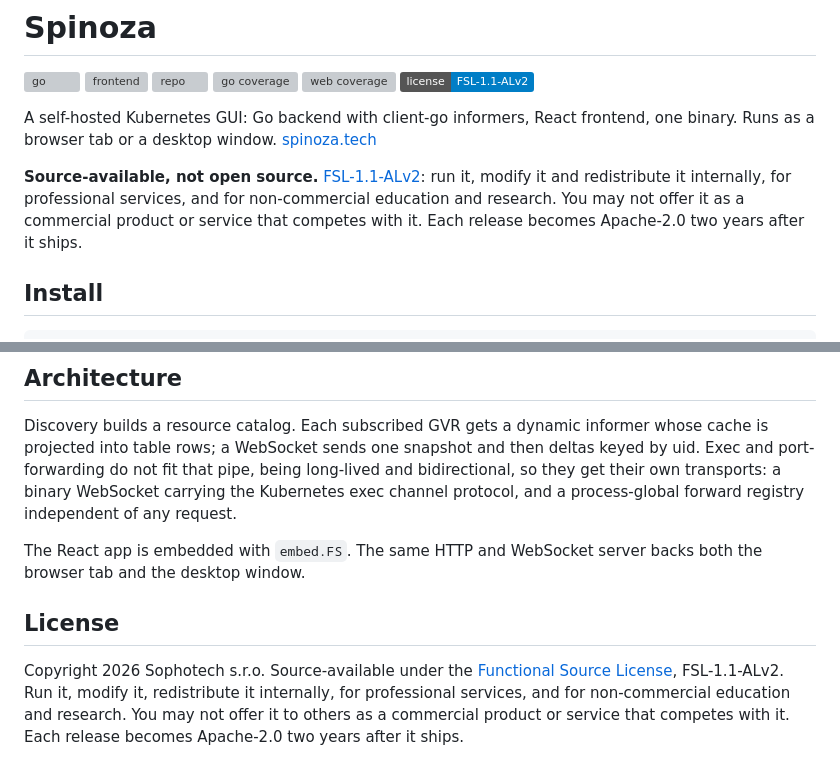
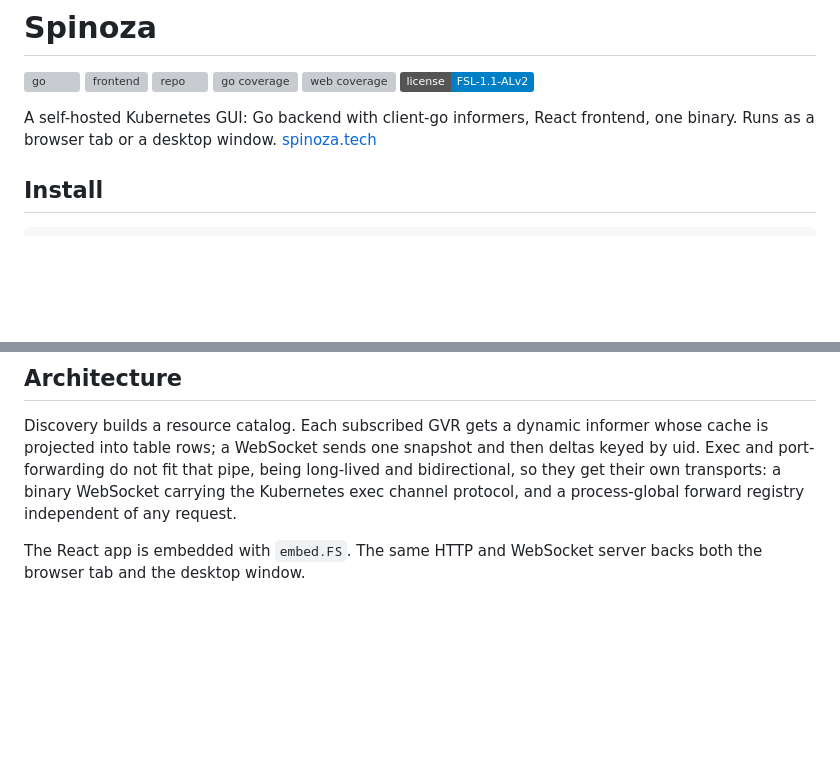
Before and after one commit to sophotechlabs/spinoza, a Markdown page: README.md, 2 parts joined by grey strips. Drawn GitHub-style; badges without logos; blank space fills up the shorter version; grey boxes are pictures that could not be loaded.

Commit message:
chore: update readme

```diff
--- a/README.md
+++ b/README.md
@@ -8,8 +8,6 @@
 [![license](https://img.shields.io/badge/license-FSL--1.1--ALv2-blue)](LICENSE)
 
 A self-hosted Kubernetes GUI: Go backend with client-go informers, React frontend, one binary. Runs as a browser tab or a desktop window. [spinoza.tech](https://spinoza.tech)
-
-**Source-available, not open source.** [FSL-1.1-ALv2](LICENSE): run it, modify it and redistribute it internally, for professional services, and for non-commercial education and research. You may not offer it as a commercial product or service that competes with it. Each release becomes Apache-2.0 two years after it ships.
 
 ## Install
 
@@ -93,7 +91,3 @@ Every check is a `just` recipe, so the same command runs on a laptop and in CI:
 Discovery builds a resource catalog. Each subscribed GVR gets a dynamic informer whose cache is projected into table rows; a WebSocket sends one snapshot and then deltas keyed by uid. Exec and port-forwarding do not fit that pipe, being long-lived and bidirectional, so they get their own transports: a binary WebSocket carrying the Kubernetes exec channel protocol, and a process-global forward registry independent of any request.
 
 The React app is embedded with `embed.FS`. The same HTTP and WebSocket server backs both the browser tab and the desktop window.
-
-## License
-
-Copyright 2026 Sophotech s.r.o. Source-available under the [Functional Source License](LICENSE), FSL-1.1-ALv2. Run it, modify it, redistribute it internally, for professional services, and for non-commercial education and research. You may not offer it to others as a commercial product or service that competes with it. Each release becomes Apache-2.0 two years after it ships.
```
